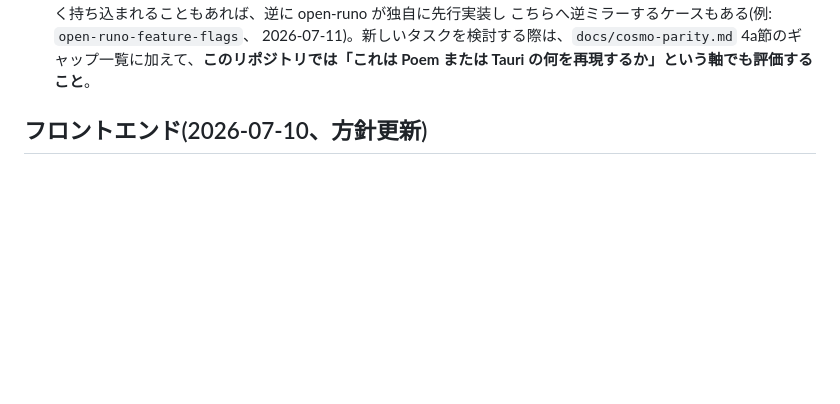
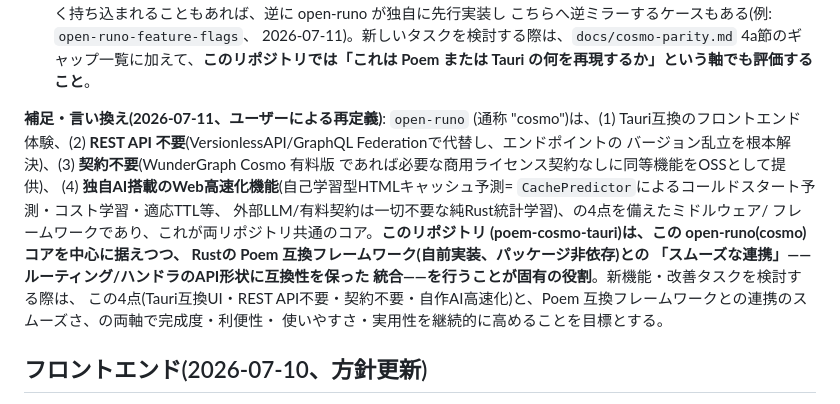
Before and after one commit to aon-co-jp/RPoem, a Markdown page: CLAUDE.md, the part around the change. Drawn GitHub-style; blank space fills up the shorter version.

Commit message:
docs: refine open-runo(cosmo)/poem-cosmo-tauri positioning
Spell out the 4 defining traits of open-runo (Tauri-compatible
frontend, no REST API needed, no paid contract needed, self-built AI
web-acceleration) as the shared core, and this repo's added role of
smooth integration with a from-scratch Poem-compatible framework on
top of it.

Co-Authored-By: Claude Sonnet 5 <noreply@anthropic.com>

```diff
--- a/CLAUDE.md
+++ b/CLAUDE.md
@@ -61,6 +61,23 @@ open-runo / poem-runo のものをそのまま保持しているため、コミ
   2026-07-11)。新しいタスクを検討する際は、`docs/cosmo-parity.md`
   4a節のギャップ一覧に加えて、**このリポジトリでは「これは Poem
   または Tauri の何を再現するか」という軸でも評価すること**。
+
+**補足・言い換え(2026-07-11、ユーザーによる再定義)**: `open-runo`
+(通称 "cosmo")は、(1) Tauri互換のフロントエンド体験、(2) **REST API
+不要**(VersionlessAPI/GraphQL Federationで代替し、エンドポイントの
+バージョン乱立を根本解決)、(3) **契約不要**(WunderGraph Cosmo 有料版
+であれば必要な商用ライセンス契約なしに同等機能をOSSとして提供)、
+(4) **独自AI搭載のWeb高速化機能**(自己学習型HTMLキャッシュ予測=
+`CachePredictor`によるコールドスタート予測・コスト学習・適応TTL等、
+外部LLM/有料契約は一切不要な純Rust統計学習)、の4点を備えたミドルウェア/
+フレームワークであり、これが両リポジトリ共通のコア。**このリポジトリ
+(poem-cosmo-tauri)は、この open-runo(cosmo)コアを中心に据えつつ、
+Rustの Poem 互換フレームワーク(自前実装、パッケージ非依存)との
+「スムーズな連携」——ルーティング/ハンドラのAPI形状に互換性を保った
+統合——を行うことが固有の役割**。新機能・改善タスクを検討する際は、
+この4点(Tauri互換UI・REST API不要・契約不要・自作AI高速化)と、Poem
+互換フレームワークとの連携のスムーズさ、の両軸で完成度・利便性・
+使いやすさ・実用性を継続的に高めることを目標とする。
 
 ## フロントエンド(2026-07-10、方針更新)
 
```
